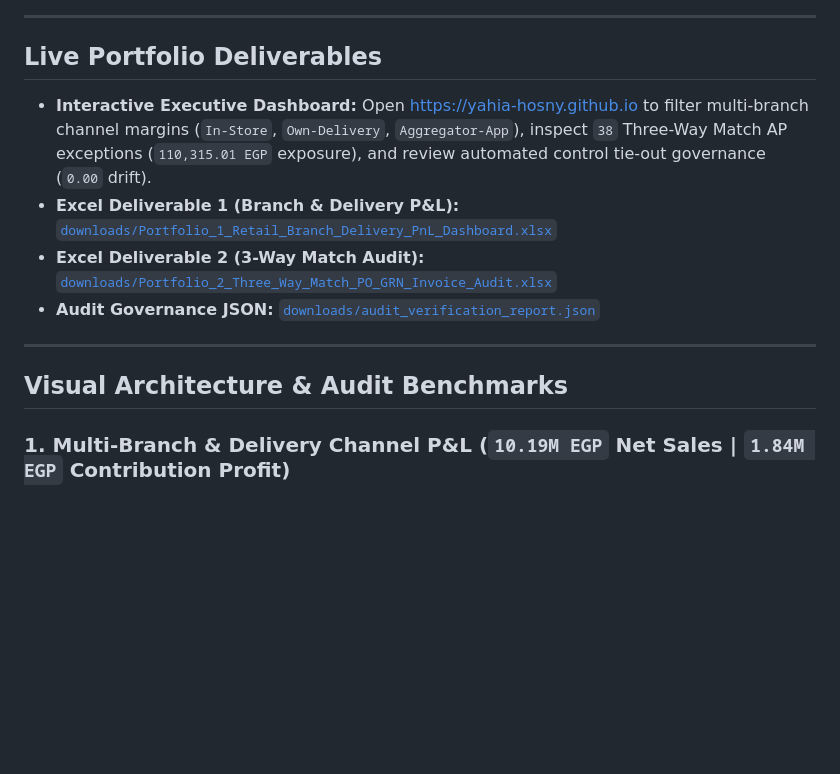
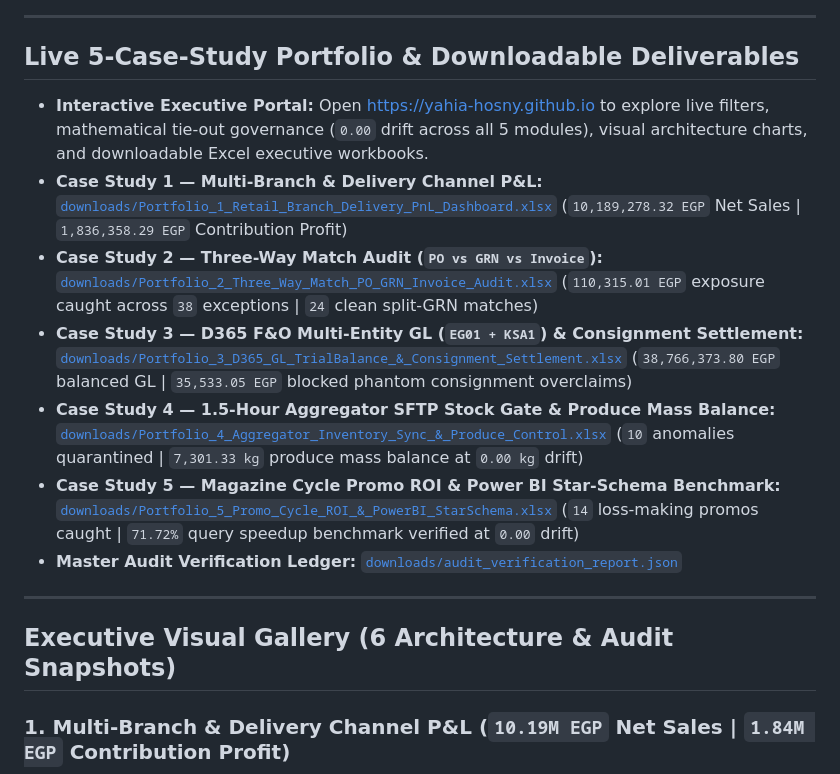
Before and after one commit to Yahia-Hosny/yahia-hosny.github.io, a Markdown page: README.md, the part around one of its changes. Drawn GitHub-style; blank space fills up the shorter version.

```diff
--- a/README.md
+++ b/README.md
@@ -8,16 +8,19 @@
 
 ---
 
-## Live Portfolio Deliverables
+## Live 5-Case-Study Portfolio & Downloadable Deliverables
 
-- **Interactive Executive Dashboard:** Open https://yahia-hosny.github.io to filter multi-branch channel margins (`In-Store`, `Own-Delivery`, `Aggregator-App`), inspect `38` Three-Way Match AP exceptions (`110,315.01 EGP` exposure), and review automated control tie-out governance (`0.00` drift).
-- **Excel Deliverable 1 (Branch & Delivery P&L):** [`downloads/Portfolio_1_Retail_Branch_Delivery_PnL_Dashboard.xlsx`](downloads/Portfolio_1_Retail_Branch_Delivery_PnL_Dashboard.xlsx)
-- **Excel Deliverable 2 (3-Way Match Audit):** [`downloads/Portfolio_2_Three_Way_Match_PO_GRN_Invoice_Audit.xlsx`](downloads/Portfolio_2_Three_Way_Match_PO_GRN_Invoice_Audit.xlsx)
-- **Audit Governance JSON:** [`downloads/audit_verification_report.json`](downloads/audit_verification_report.json)
+- **Interactive Executive Portal:** Open https://yahia-hosny.github.io to explore live filters, mathematical tie-out governance (`0.00` drift across all 5 modules), visual architecture charts, and downloadable Excel executive workbooks.
+- **Case Study 1 — Multi-Branch & Delivery Channel P&L:** [`downloads/Portfolio_1_Retail_Branch_Delivery_PnL_Dashboard.xlsx`](downloads/Portfolio_1_Retail_Branch_Delivery_PnL_Dashboard.xlsx) (`10,189,278.32 EGP` Net Sales | `1,836,358.29 EGP` Contribution Profit)
+- **Case Study 2 — Three-Way Match Audit (`PO vs GRN vs Invoice`):** [`downloads/Portfolio_2_Three_Way_Match_PO_GRN_Invoice_Audit.xlsx`](downloads/Portfolio_2_Three_Way_Match_PO_GRN_Invoice_Audit.xlsx) (`110,315.01 EGP` exposure caught across `38` exceptions | `24` clean split-GRN matches)
+- **Case Study 3 — D365 F&O Multi-Entity GL (`EG01 + KSA1`) & Consignment Settlement:** [`downloads/Portfolio_3_D365_GL_TrialBalance_&_Consignment_Settlement.xlsx`](downloads/Portfolio_3_D365_GL_TrialBalance_&_Consignment_Settlement.xlsx) (`38,766,373.80 EGP` balanced GL | `35,533.05 EGP` blocked phantom consignment overclaims)
+- **Case Study 4 — 1.5-Hour Aggregator SFTP Stock Gate & Produce Mass Balance:** [`downloads/Portfolio_4_Aggregator_Inventory_Sync_&_Produce_Control.xlsx`](downloads/Portfolio_4_Aggregator_Inventory_Sync_&_Produce_Control.xlsx) (`10` anomalies quarantined | `7,301.33 kg` produce mass balance at `0.00 kg` drift)
+- **Case Study 5 — Magazine Cycle Promo ROI & Power BI Star-Schema Benchmark:** [`downloads/Portfolio_5_Promo_Cycle_ROI_&_PowerBI_StarSchema.xlsx`](downloads/Portfolio_5_Promo_Cycle_ROI_&_PowerBI_StarSchema.xlsx) (`14` loss-making promos caught | `71.72%` query speedup benchmark verified at `0.00` drift)
+- **Master Audit Verification Ledger:** [`downloads/audit_verification_report.json`](downloads/audit_verification_report.json)
 
 ---
 
-## Visual Architecture & Audit Benchmarks
+## Executive Visual Gallery (6 Architecture & Audit Snapshots)
 
 ### 1. Multi-Branch & Delivery Channel P&L (`10.19M EGP` Net Sales | `1.84M EGP` Contribution Profit)
 ![Branch and Delivery P&L Dashboard](visuals/01_Retail_Branch_Delivery_PnL_Dashboard.png)
```
Also changed, not shown: other parts of README.md (+10 -4 lines), visuals/05_D365_GL_TrialBalance_&_Consignment_Audit.png (added), visuals/06_Aggregator_1_5h_Sync_&_Produce_Control.png (added), 5 other files.
